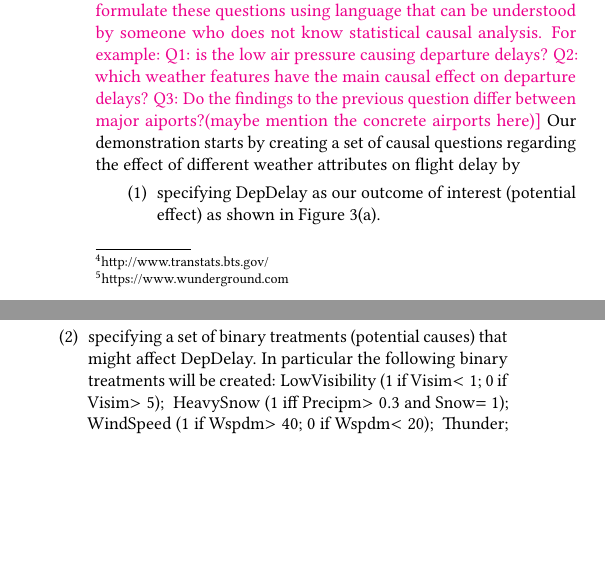
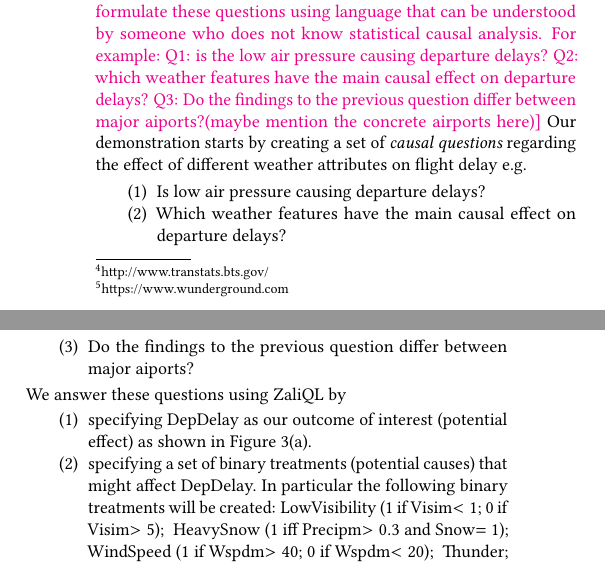
Before and after one commit to CoreyCole/zaliql, a LaTeX paper (paper_sigmod17_demo/paper/paper.tex, which reads paper_sigmod17_demo/paper/details.tex): two parts of the columns of page 2 of 5, joined at a grey line, cut so that both start at the same text, the shorter picture padded with empty space. Compiled offline with pdfLaTeX.

Commit message:
some proofreading

```diff
--- a/paper_sigmod17_demo/paper/details.tex
+++ b/paper_sigmod17_demo/paper/details.tex
@@ -170,7 +170,13 @@ strategies, \ldots
 
   \paragraph{\bf Causal Questions:}
 \dans{corey addressed - We need to formulate these questions using language that can be understood by someone who does not know statistical causal analysis.  For example: Q1: is the low air pressure causing departure delays?  Q2: which weather features have the main causal effect on departure delays?  Q3: Do the findings to the previous question differ between major aiports?(maybe mention the concrete airports here)}
-Our demonstration starts by creating a set of causal questions regarding the effect of different weather attributes on flight delay by
+Our demonstration starts by creating a set of {\em causal questions} regarding the effect of different weather attributes on flight delay e.g.
+\begin{enumerate}
+  \item Is low air pressure causing departure delays?
+  \item Which weather features have the main causal effect on departure delays?
+  \item Do the findings to the previous question differ between major aiports?
+\end{enumerate}
+We answer these questions using \GSQL\ by
     \begin{enumerate}
       \item specifying DepDelay as our outcome of interest (potential effect) as shown in Figure \ref{fig:eteresult}(a).
       \item specifying a set of binary treatments (potential causes) that might affect DepDelay. In particular the following binary treatments will be created: LowVisibility (1 if Visim$<1$; 0 if Visim$>5$); \ HeavySnow (1 iff Precipm$>0.3$ and Snow$=1$); \ WindSpeed (1 if Wspdm$>40$; 0 if Wspdm$<20$); \  Thunder; \ LowPressure (1 if Pressurem$<1009.14$; 0 if Pressurem$>1022.69$).
```
